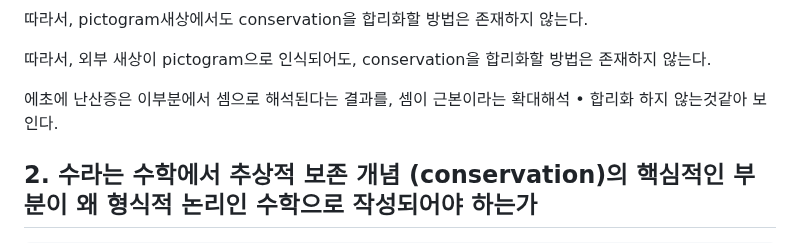
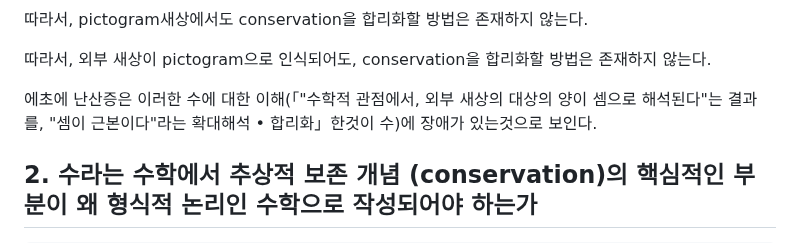
Before and after one commit to FarAway6834/unbeauty, a Markdown page: privateNote/MAD/주장.md, the part around the change. Rendered like a GitHub page.

Commit message:
주장.md 업데이트

```diff
--- a/privateNote/MAD/주장.md
+++ b/privateNote/MAD/주장.md
@@ -168,7 +168,7 @@ conservation을 놓고 생각해보자.
 
 따라서, 외부 새상이 pictogram으로 인식되어도, conservation을 합리화할 방법은 존재하지 않는다.
 
-에초에 난산증은 이부분에서 셈으로 해석된다는 결과를, 셈이 근본이라는 확대해석 • 합리화 하지 않는것같아 보인다.
+에초에 난산증은 이러한 수에 대한 이해(「"수학적 관점에서, 외부 새상의 대상의 양이 셈으로 해석된다"는 결과를, "셈이 근본이다"라는 확대해석 • 합리화」한것이 수)에 장애가 있는것으로 보인다.
 
 ## 2. 수라는 수학에서 추상적 보존 개념 (conservation)의 핵심적인 부분이 왜 형식적 논리인 수학으로 작성되어야 하는가
 
```
